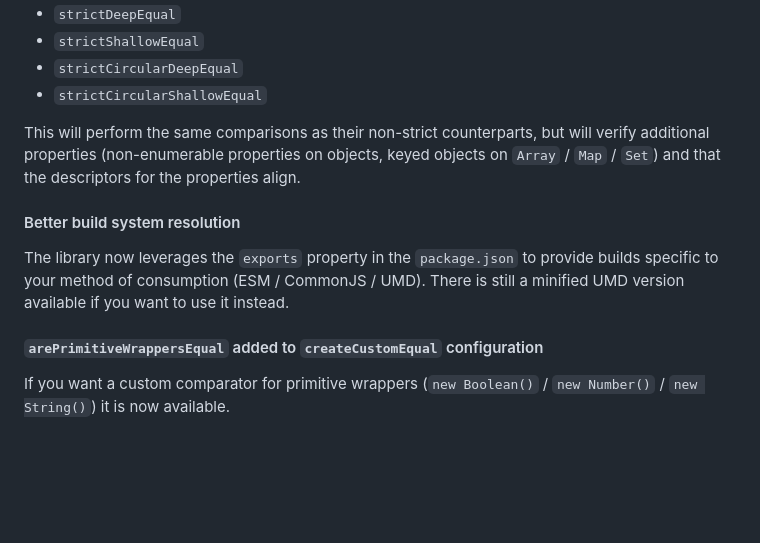
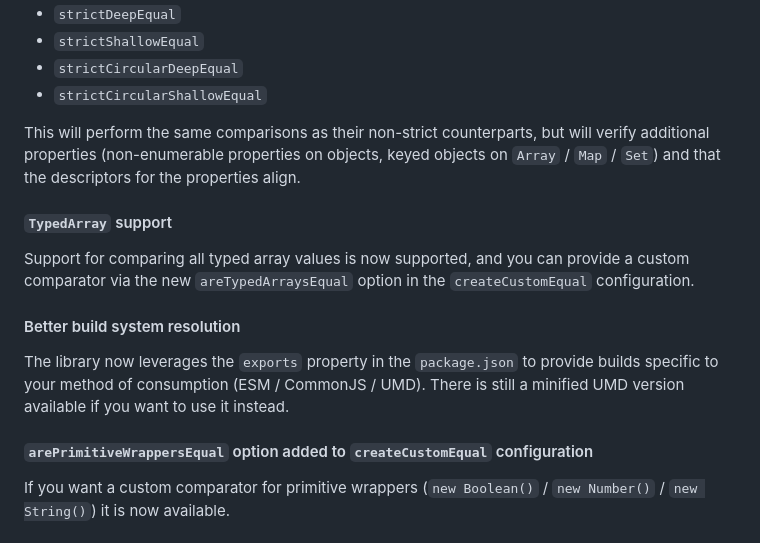
Before and after one commit to planttheidea/fast-equals, a Markdown page: CHANGELOG.md, the part around the change. Drawn GitHub-style; blank space fills up the shorter version.

Commit message:
add documentation for `areTypedArraysEqual` and call it out in CHANGELOG

```diff
--- a/CHANGELOG.md
+++ b/CHANGELOG.md
@@ -31,11 +31,15 @@ The following new comparators are available:
 
 This will perform the same comparisons as their non-strict counterparts, but will verify additional properties (non-enumerable properties on objects, keyed objects on `Array` / `Map` / `Set`) and that the descriptors for the properties align.
 
+#### `TypedArray` support
+
+Support for comparing all typed array values is now supported, and you can provide a custom comparator via the new `areTypedArraysEqual` option in the `createCustomEqual` configuration.
+
 #### Better build system resolution
 
 The library now leverages the `exports` property in the `package.json` to provide builds specific to your method of consumption (ESM / CommonJS / UMD). There is still a minified UMD version available if you want to use it instead.
 
-#### `arePrimitiveWrappersEqual` added to `createCustomEqual` configuration
+#### `arePrimitiveWrappersEqual` option added to `createCustomEqual` configuration
 
 If you want a custom comparator for primitive wrappers (`new Boolean()` / `new Number()` / `new String()`) it is now available.
 
```
Also changed, not shown: README.md (+1 -1 lines).
